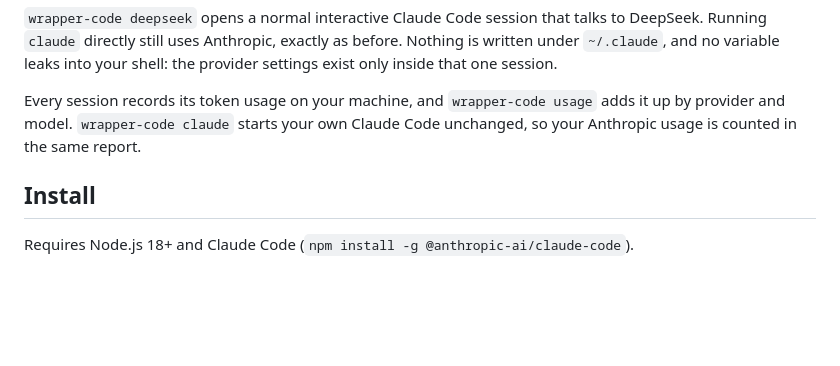
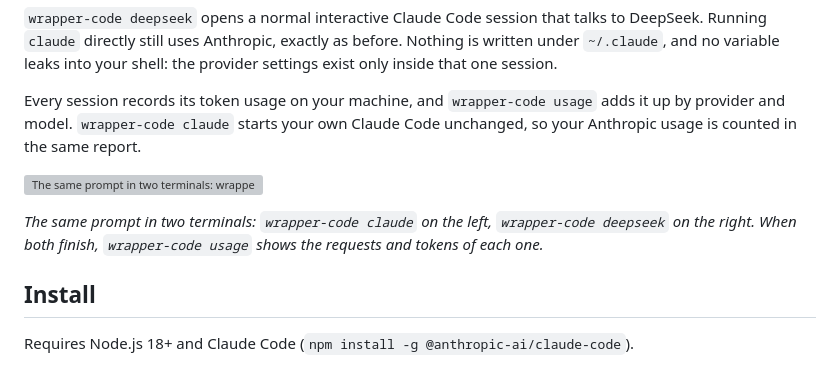
Before and after one commit to nayamonia/wrapper-code, a Markdown page: README.md, the part around the change. Drawn GitHub-style; blank space fills up the shorter version; grey boxes are pictures that could not be loaded.

Commit message:
docs: demo GIF in the README
Co-Authored-By: Claude Fable 5.1 <noreply@anthropic.com>

```diff
--- a/README.md
+++ b/README.md
@@ -7,6 +7,10 @@ Website: [nayamonia.github.io/wrapper-code](https://nayamonia.github.io/wrapper-
 `wrapper-code deepseek` opens a normal interactive Claude Code session that talks to DeepSeek. Running `claude` directly still uses Anthropic, exactly as before. Nothing is written under `~/.claude`, and no variable leaks into your shell: the provider settings exist only inside that one session.
 
 Every session records its token usage on your machine, and `wrapper-code usage` adds it up by provider and model. `wrapper-code claude` starts your own Claude Code unchanged, so your Anthropic usage is counted in the same report.
+
+![The same prompt in two terminals: wrapper-code claude on the left, wrapper-code deepseek on the right; then wrapper-code usage lists the requests and tokens of both](https://nayamonia.github.io/wrapper-code/demo.gif)
+
+*The same prompt in two terminals: `wrapper-code claude` on the left, `wrapper-code deepseek` on the right. When both finish, `wrapper-code usage` shows the requests and tokens of each one.*
 
 ## Install
 
```
